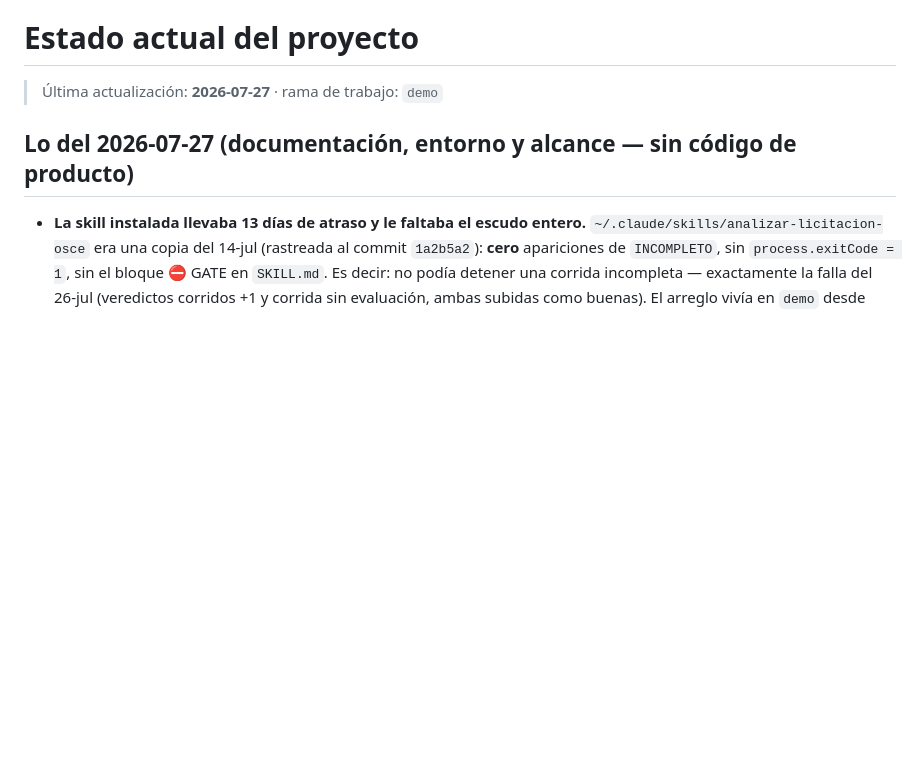
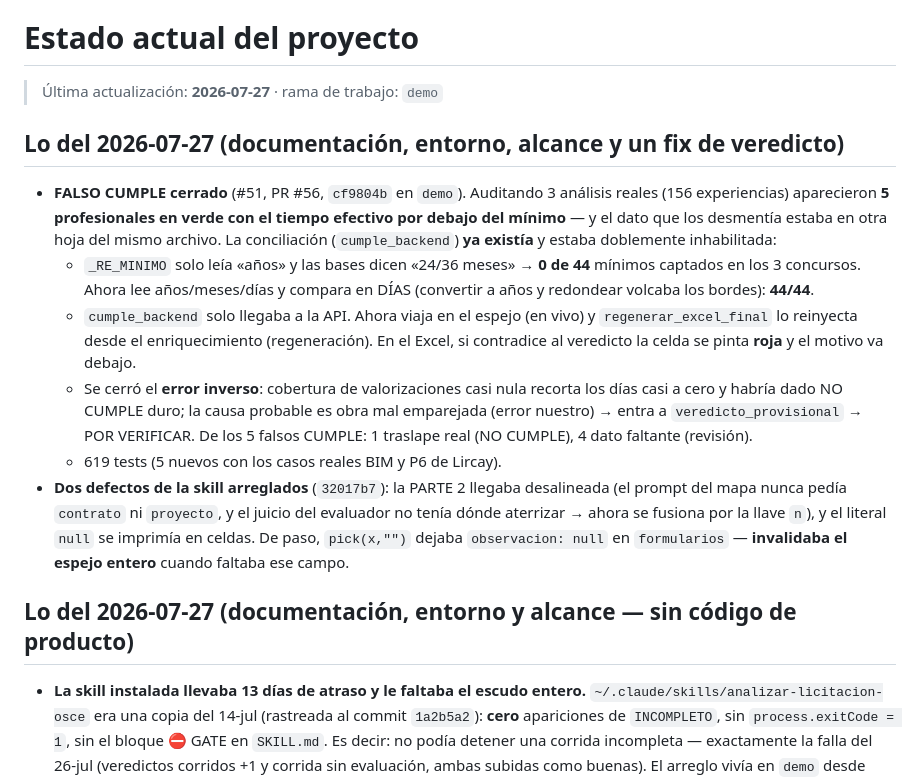
Before and after one commit to rafram96/Pivote, a Markdown page: .ai/context/current_state.md, the part around the change. GitHub-like rendering; blank space fills up the shorter version.

```diff
--- a/.ai/context/current_state.md
+++ b/.ai/context/current_state.md
@@ -1,6 +1,31 @@
 # Estado actual del proyecto
 
 > Última actualización: **2026-07-27** · rama de trabajo: `demo`
+
+## Lo del 2026-07-27 (documentación, entorno, alcance y un fix de veredicto)
+
+- **FALSO CUMPLE cerrado** (#51, PR #56, `cf9804b` en `demo`). Auditando 3 análisis
+  reales (156 experiencias) aparecieron **5 profesionales en verde con el tiempo
+  efectivo por debajo del mínimo** — y el dato que los desmentía estaba en otra
+  hoja del mismo archivo. La conciliación (`cumple_backend`) **ya existía** y estaba
+  doblemente inhabilitada:
+  - `_RE_MINIMO` solo leía «años» y las bases dicen «24/36 meses» → **0 de 44**
+    mínimos captados en los 3 concursos. Ahora lee años/meses/días y compara en
+    DÍAS (convertir a años y redondear volcaba los bordes): **44/44**.
+  - `cumple_backend` solo llegaba a la API. Ahora viaja en el espejo (en vivo) y
+    `regenerar_excel_final` lo reinyecta desde el enriquecimiento (regeneración).
+    En el Excel, si contradice al veredicto la celda se pinta **roja** y el motivo
+    va debajo.
+  - Se cerró el **error inverso**: cobertura de valorizaciones casi nula recorta los
+    días casi a cero y habría dado NO CUMPLE duro; la causa probable es obra mal
+    emparejada (error nuestro) → entra a `veredicto_provisional` → POR VERIFICAR.
+    De los 5 falsos CUMPLE: 1 traslape real (NO CUMPLE), 4 dato faltante (revisión).
+  - 619 tests (5 nuevos con los casos reales BIM y P6 de Lircay).
+- **Dos defectos de la skill arreglados** (`32017b7`): la PARTE 2 llegaba desalineada
+  (el prompt del mapa nunca pedía `contrato` ni `proyecto`, y el juicio del evaluador
+  no tenía dónde aterrizar → ahora se fusiona por la llave `n`), y el literal `null`
+  se imprimía en celdas. De paso, `pick(x,"")` dejaba `observacion: null` en
+  `formularios` — **invalidaba el espejo entero** cuando faltaba ese campo.
 
 ## Lo del 2026-07-27 (documentación, entorno y alcance — sin código de producto)
 
```
Also changed, not shown: .ai/handoffs/current.md (+14 -1 lines), .ai/memory/common_mistakes.md (+16 -0 lines).
